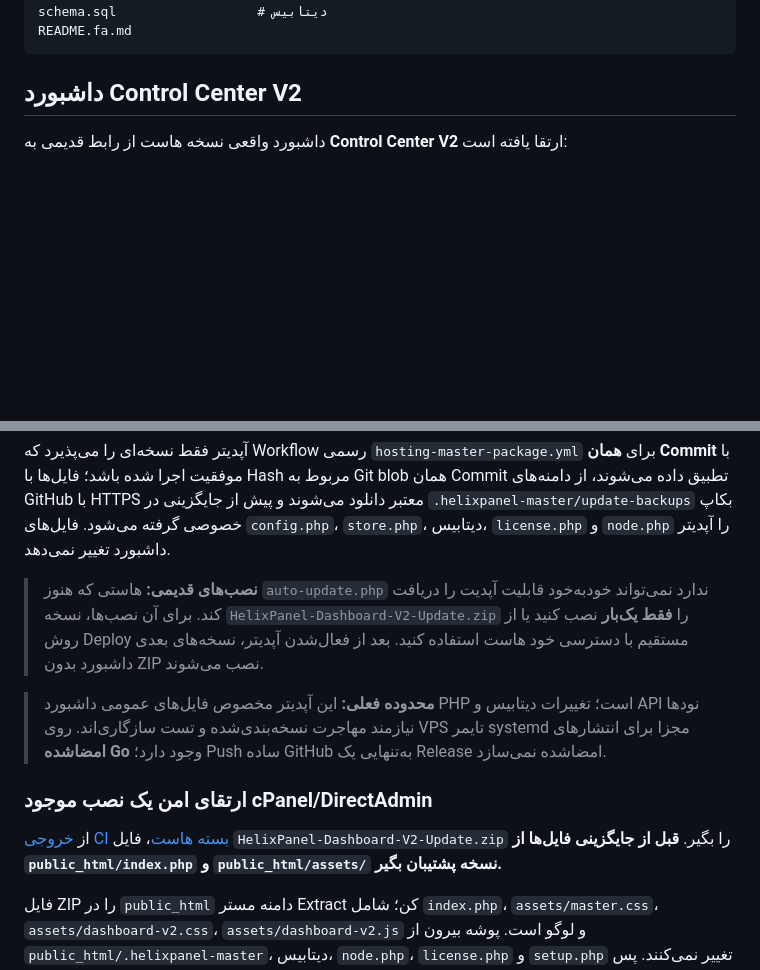
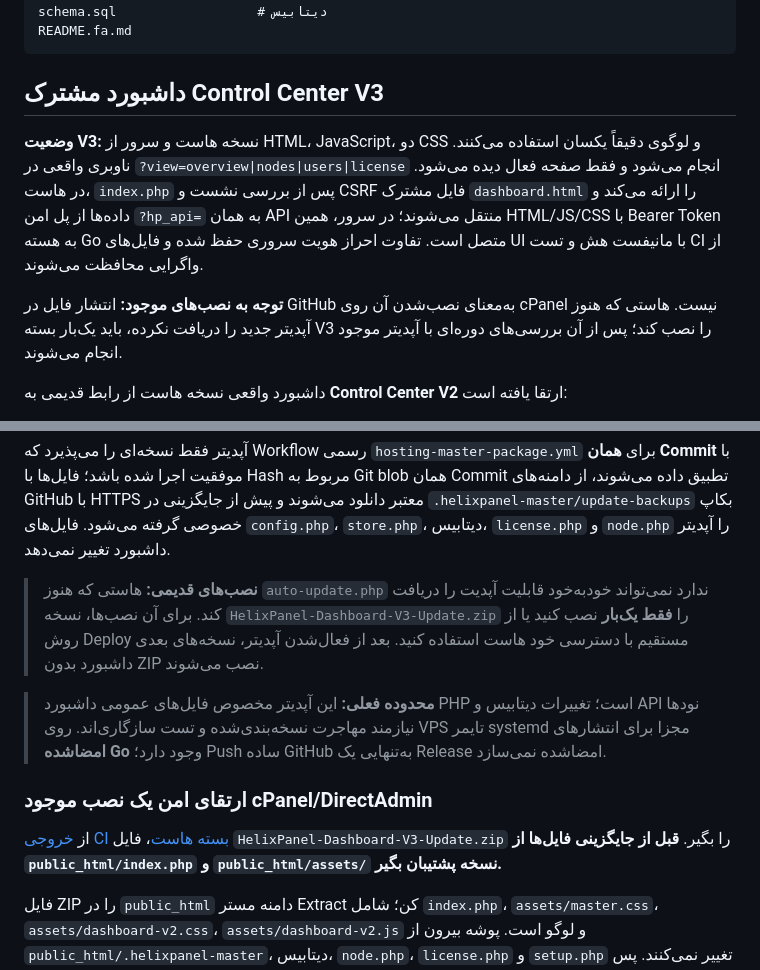
Before and after one commit to hazhanhasani/HelixPanel-pro, a Markdown page: hosting-master/README.fa.md, 2 parts joined by grey strips. Drawn GitHub-style; blank space fills up the shorter version.

Commit message:
docs(hosting): clarify identical V3 screens and one-time updater bootstrap

````diff
--- a/hosting-master/README.fa.md
+++ b/hosting-master/README.fa.md
@@ -32,7 +32,12 @@ schema.sql                  # دیتابیس
 README.fa.md
 ```
 
-## داشبورد Control Center V2
+## داشبورد مشترک Control Center V3
+
+**وضعیت V3:** نسخه هاست و سرور از HTML، JavaScript، دو CSS و لوگوی دقیقاً یکسان استفاده می‌کنند. ناوبری واقعی در `?view=overview|nodes|users|license` انجام می‌شود و فقط صفحه فعال دیده می‌شود. در هاست، `index.php` پس از بررسی نشست و CSRF فایل مشترک `dashboard.html` را ارائه می‌کند و داده‌ها از پل امن `?hp_api=` به همان API منتقل می‌شوند؛ در سرور، همین HTML/JS/CSS با Bearer Token به هسته Go متصل است. تفاوت احراز هویت سروری حفظ شده و فایل‌های UI با مانیفست هش و تست CI از واگرایی محافظت می‌شوند.
+
+**توجه به نصب‌های موجود:** انتشار فایل در GitHub به‌معنای نصب‌شدن آن روی cPanel نیست. هاستی که هنوز آپدیتر جدید را دریافت نکرده، باید یک‌بار بسته V3 را نصب کند؛ پس از آن بررسی‌های دوره‌ای با آپدیتر موجود انجام می‌شوند.
+
 
 داشبورد واقعی نسخه هاست از رابط قدیمی به **Control Center V2** ارتقا یافته است:
 - سایدبار حرفه‌ای، موبایل RTL با منوی کشویی، تاریخ شمسی، پشتیبانی از کیبورد و نمایش وضعیت واقعی اتصال نود.
@@ -55,13 +60,13 @@ README.fa.md
 
 آپدیتر فقط نسخه‌ای را می‌پذیرد که Workflow رسمی `hosting-master-package.yml` برای **همان Commit** با موفقیت اجرا شده باشد؛ فایل‌ها با Hash مربوط به Git blob همان Commit تطبیق داده می‌شوند، از دامنه‌های GitHub با HTTPS معتبر دانلود می‌شوند و پیش از جایگزینی در `.helixpanel-master/update-backups` بکاپ خصوصی گرفته می‌شود. فایل‌های `config.php`، `store.php`، دیتابیس، `license.php` و `node.php` را آپدیتر داشبورد تغییر نمی‌دهد.
 
-> **نصب‌های قدیمی:** هاستی که هنوز `auto-update.php` ندارد نمی‌تواند خودبه‌خود قابلیت آپدیت را دریافت کند. برای آن نصب‌ها، نسخه `HelixPanel-Dashboard-V2-Update.zip` را **فقط یک‌بار** نصب کنید یا از روش Deploy مستقیم با دسترسی خود هاست استفاده کنید. بعد از فعال‌شدن آپدیتر، نسخه‌های بعدی داشبورد بدون ZIP نصب می‌شوند.
+> **نصب‌های قدیمی:** هاستی که هنوز `auto-update.php` ندارد نمی‌تواند خودبه‌خود قابلیت آپدیت را دریافت کند. برای آن نصب‌ها، نسخه `HelixPanel-Dashboard-V3-Update.zip` را **فقط یک‌بار** نصب کنید یا از روش Deploy مستقیم با دسترسی خود هاست استفاده کنید. بعد از فعال‌شدن آپدیتر، نسخه‌های بعدی داشبورد بدون ZIP نصب می‌شوند.
 
 > **محدوده فعلی:** این آپدیتر مخصوص فایل‌های عمومی داشبورد PHP است؛ تغییرات دیتابیس و API نودها نیازمند مهاجرت نسخه‌بندی‌شده و تست سازگاری‌اند. روی VPS تایمر systemd مجزا برای انتشارهای **امضاشده Go** وجود دارد؛ Push ساده GitHub به‌تنهایی یک Release امضاشده نمی‌سازد.
 
 ### ارتقای امن یک نصب موجود cPanel/DirectAdmin
 
-از [خروجی CI بسته هاست](https://github.com/hazhanhasani/HelixPanel-pro/actions/workflows/hosting-master-package.yml)، فایل `HelixPanel-Dashboard-V2-Update.zip` را بگیر. **قبل از جایگزینی فایل‌ها از `public_html/index.php` و `public_html/assets/` نسخه پشتیبان بگیر.**
+از [خروجی CI بسته هاست](https://github.com/hazhanhasani/HelixPanel-pro/actions/workflows/hosting-master-package.yml)، فایل `HelixPanel-Dashboard-V3-Update.zip` را بگیر. **قبل از جایگزینی فایل‌ها از `public_html/index.php` و `public_html/assets/` نسخه پشتیبان بگیر.**
 
 فایل ZIP را در `public_html` دامنه مستر Extract کن؛ شامل `index.php`، `assets/master.css`، `assets/dashboard-v2.css`، `assets/dashboard-v2.js` و لوگو است. پوشه بیرون از `public_html/.helixpanel-master`، دیتابیس، `node.php`، `license.php` و `setup.php` تغییر نمی‌کنند. پس از آپلود، صفحه را Hard Refresh کن. برای بازگشت به نسخه قبل، فایل‌های بکاپ `index.php` و `assets/` را برگردان.
 
````
